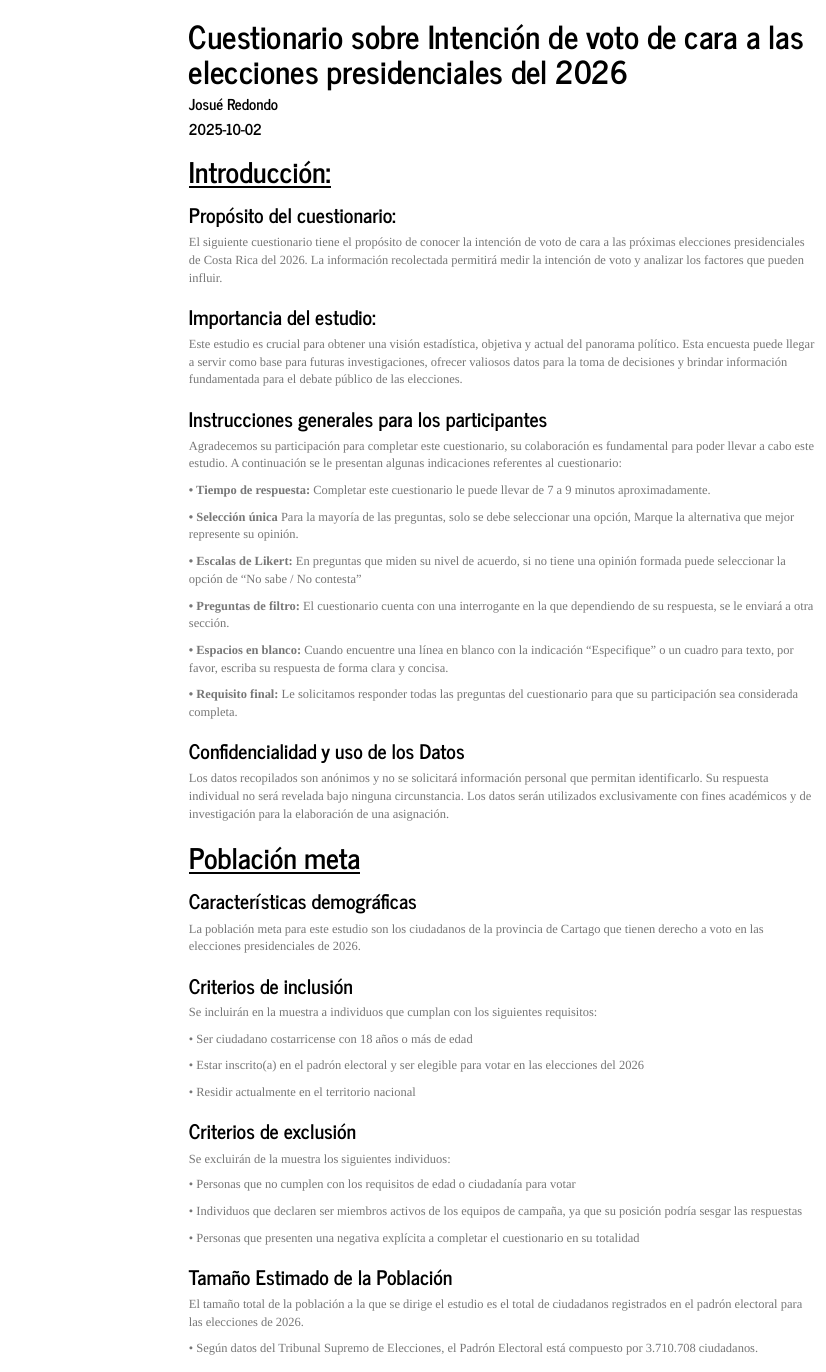
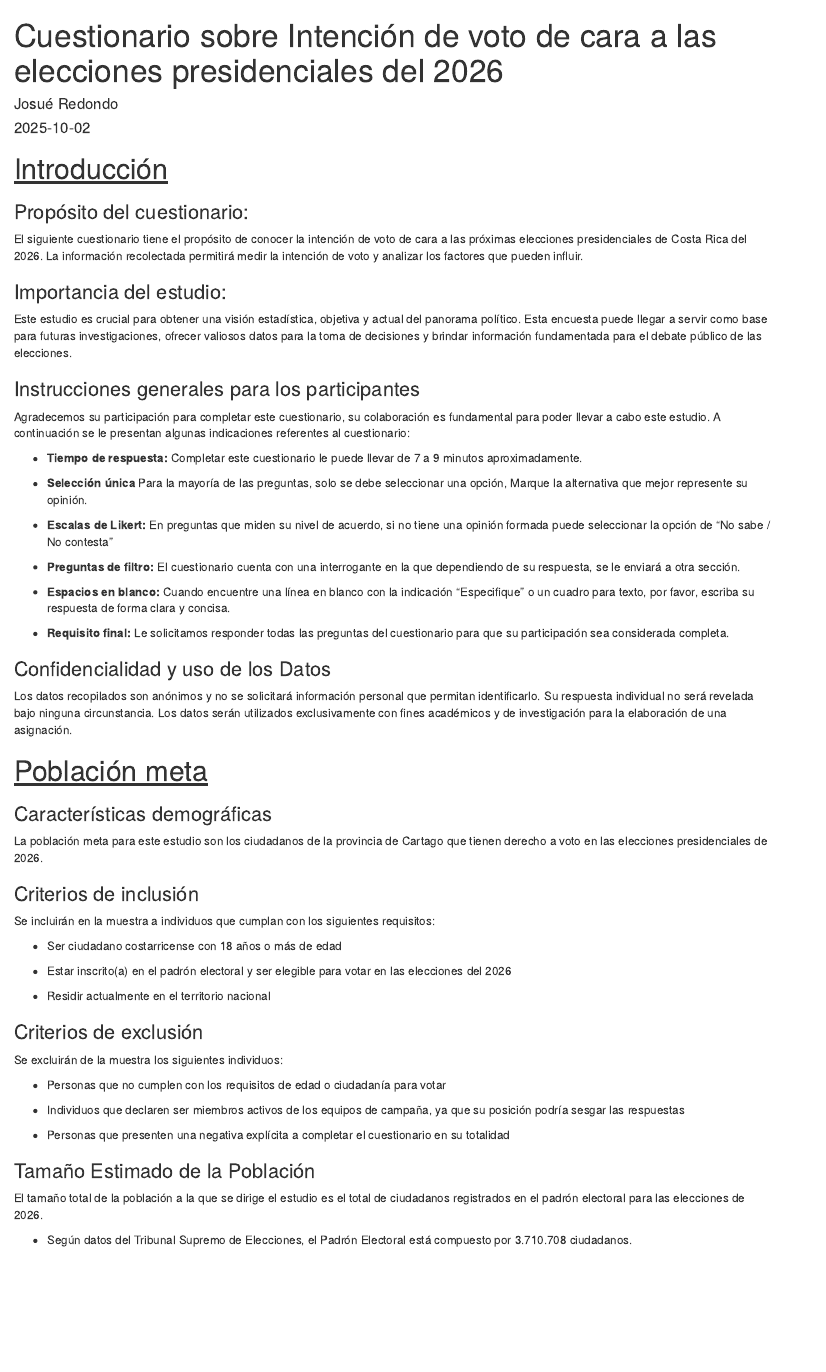
Before and after one commit to JosueRedondo/Introducci-n-a-la-Estad-stica, an R Markdown document (index.Rmd): the page in a window 1100 px wide, from its top. Rendered offline with R 4.5, knitr and Pandoc, with nearby package versions; the code chunks are not run, so their results and figures are left out; drawn as R Markdown's standard HTML page in place of the format the file asks for; menus at the side of the page are left out.

Commit message:
Versión final

```diff
--- a/index.Rmd
+++ b/index.Rmd
@@ -3,15 +3,10 @@ title: "Cuestionario sobre Intención de voto de cara a las elecciones presidenc
 author: "Josué Redondo"
 date: "2025-10-02"
 output:
-  html_document:
-    theme: journal
-    toc: yes
-    toc_depth: 3
-    toc_float:
-      collapsed: true
+  rmdformats::readthedown
 ---
 
-# <ins>Introducción:</ins>
+# <ins>Introducción</ins>
 
 ### Propósito del cuestionario:
 
@@ -25,17 +20,17 @@ Este estudio es crucial para obtener una visión estadística, objetiva y actual
 
 Agradecemos su participación para completar este cuestionario, su colaboración es fundamental para poder llevar a cabo este estudio. A continuación se le presentan algunas indicaciones referentes al cuestionario:
 
-**• Tiempo de respuesta: ** Completar este cuestionario le puede llevar de 7 a 9 minutos aproximadamente.
+* **Tiempo de respuesta: ** Completar este cuestionario le puede llevar de 7 a 9 minutos aproximadamente.
 
-**• Selección única** Para la mayoría de las preguntas, solo se debe seleccionar una opción, Marque la alternativa que mejor represente su opinión.
+* **Selección única** Para la mayoría de las preguntas, solo se debe seleccionar una opción, Marque la alternativa que mejor represente su opinión.
 
-**• Escalas de Likert: ** En preguntas que miden su nivel de acuerdo, si no tiene una opinión formada puede seleccionar la opción de "No sabe / No contesta"
+* **Escalas de Likert: ** En preguntas que miden su nivel de acuerdo, si no tiene una opinión formada puede seleccionar la opción de "No sabe / No contesta"
 
-**• Preguntas de filtro: ** El cuestionario cuenta con una interrogante en la que dependiendo de su respuesta, se le enviará a otra sección.
+* **Preguntas de filtro: ** El cuestionario cuenta con una interrogante en la que dependiendo de su respuesta, se le enviará a otra sección.
 
-**• Espacios en blanco: ** Cuando encuentre una línea en blanco con la indicación "Especifique" o un cuadro para texto, por favor, escriba su respuesta de forma clara y concisa.
+* **Espacios en blanco: ** Cuando encuentre una línea en blanco con la indicación "Especifique" o un cuadro para texto, por favor, escriba su respuesta de forma clara y concisa.
 
-**• Requisito final: ** Le solicitamos responder todas las preguntas del cuestionario para que su participación sea considerada completa.
+* **Requisito final: ** Le solicitamos responder todas las preguntas del cuestionario para que su participación sea considerada completa.
 
 ### Confidencialidad y uso de los Datos
 
@@ -51,27 +46,27 @@ La población meta para este estudio son los ciudadanos de la provincia de Carta
 
 Se incluirán en la muestra a individuos que cumplan con los siguientes requisitos:
 
-• Ser ciudadano costarricense con 18 años o más de edad
+* Ser ciudadano costarricense con 18 años o más de edad
 
-• Estar inscrito(a) en el padrón electoral y ser elegible para votar en las elecciones del 2026
+* Estar inscrito(a) en el padrón electoral y ser elegible para votar en las elecciones del 2026
 
-• Residir actualmente en el territorio nacional
+* Residir actualmente en el territorio nacional
 
 ### Criterios de exclusión
 
 Se excluirán de la muestra los siguientes individuos:
 
-• Personas que no cumplen con los requisitos de edad o ciudadanía para votar
+* Personas que no cumplen con los requisitos de edad o ciudadanía para votar
 
-• Individuos que declaren ser miembros activos de los equipos de campaña, ya que su posición podría sesgar las respuestas
+* Individuos que declaren ser miembros activos de los equipos de campaña, ya que su posición podría sesgar las respuestas
 
-• Personas que presenten una negativa explícita a completar el cuestionario en su totalidad
+* Personas que presenten una negativa explícita a completar el cuestionario en su totalidad
 
 ### Tamaño Estimado de la Población
 
 El tamaño total de la población a la que se dirige el estudio es el total de ciudadanos registrados en el padrón electoral para las elecciones de 2026.
 
-• Según datos del Tribunal Supremo de Elecciones, el Padrón Electoral está compuesto por 3.710.708 ciudadanos.
+* Según datos del Tribunal Supremo de Elecciones, el Padrón Electoral está compuesto por 3.710.708 ciudadanos.
 
 # <ins>Objetivo general</ins>
 
```
Also changed, not shown: index.html, index.Rmd (2 more changed lines).
